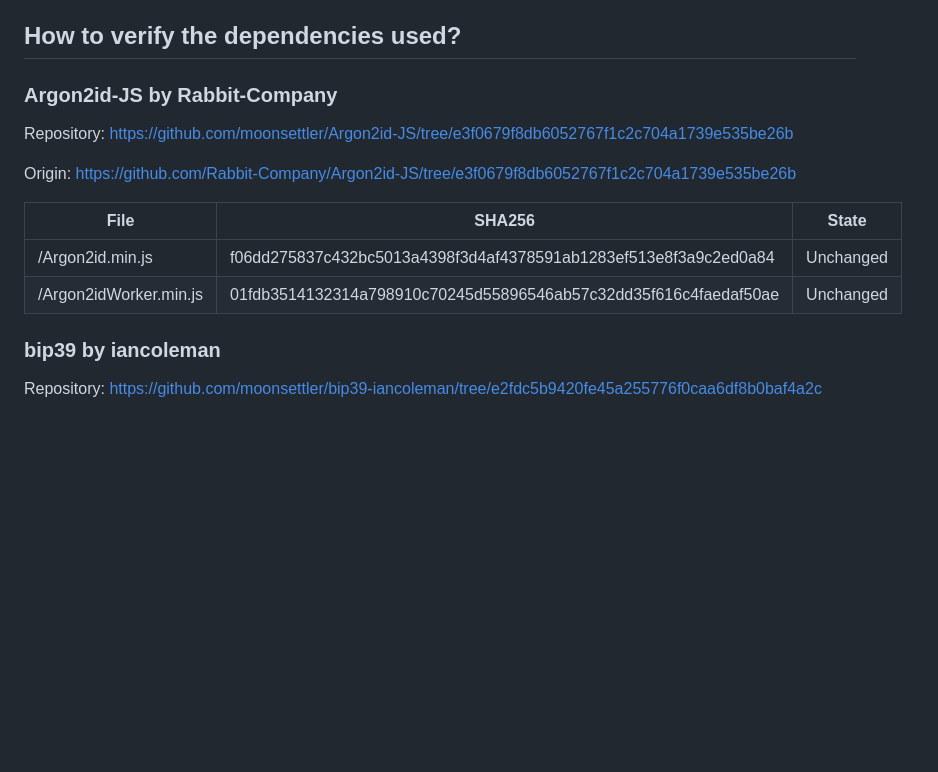
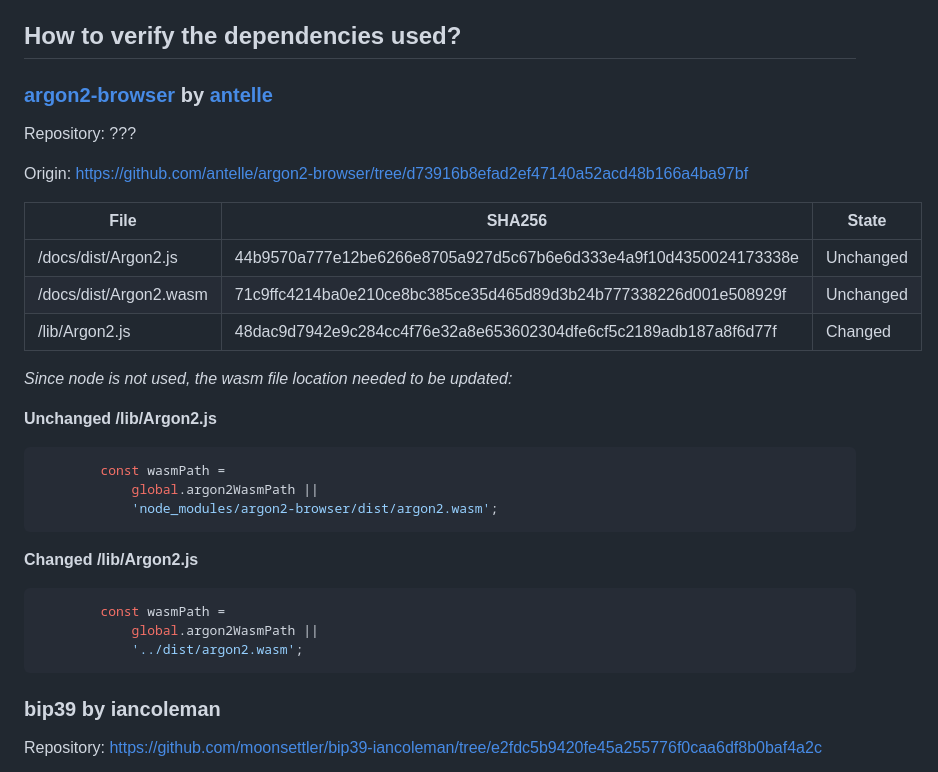
Before and after one commit to moonsettler/argon-bwg, a Markdown page: README.md, the part around the change. Drawn GitHub-style; blank space fills up the shorter version.

````diff
--- a/README.md
+++ b/README.md
@@ -35,16 +35,32 @@ The goal was, that generating the mnemonic wallet from entropy source and passph
 10. Enter your 12/24 words into a hardware or software wallet of your choosing, to receive and spend!
 
 ## How to verify the dependencies used?
-### **Argon2id-JS by Rabbit-Company**
+### **[argon2-browser](https://github.com/antelle/argon2-browser) by [antelle](https://github.com/antelle)**
 
-Repository: https://github.com/moonsettler/Argon2id-JS/tree/e3f0679f8db6052767f1c2c704a1739e535be26b
+Repository: ???
 
-Origin: https://github.com/Rabbit-Company/Argon2id-JS/tree/e3f0679f8db6052767f1c2c704a1739e535be26b
+Origin: https://github.com/antelle/argon2-browser/tree/d73916b8efad2ef47140a52acd48b166a4ba97bf
 
 File | SHA256 | State
 ---|---|---
-/Argon2id.min.js | f06dd275837c432bc5013a4398f3d4af4378591ab1283ef513e8f3a9c2ed0a84 | Unchanged
-/Argon2idWorker.min.js | 01fdb3514132314a798910c70245d55896546ab57c32dd35f616c4faedaf50ae | Unchanged
+/docs/dist/Argon2.js | 44b9570a777e12be6266e8705a927d5c67b6e6d333e4a9f10d4350024173338e | Unchanged
+/docs/dist/Argon2.wasm | 71c9ffc4214ba0e210ce8bc385ce35d465d89d3b24b777338226d001e508929f | Unchanged
+/lib/Argon2.js | 48dac9d7942e9c284cc4f76e32a8e653602304dfe6cf5c2189adb187a8f6d77f | Changed
+
+*Since node is not used, the wasm file location needed to be updated:*
+
+**Unchanged /lib/Argon2.js**
+```javascript
+        const wasmPath =
+            global.argon2WasmPath ||
+            'node_modules/argon2-browser/dist/argon2.wasm';
+```
+**Changed /lib/Argon2.js**
+```javascript
+        const wasmPath =
+            global.argon2WasmPath ||
+            '../dist/argon2.wasm';
+```
 
 ### **bip39 by iancoleman**
 
````
